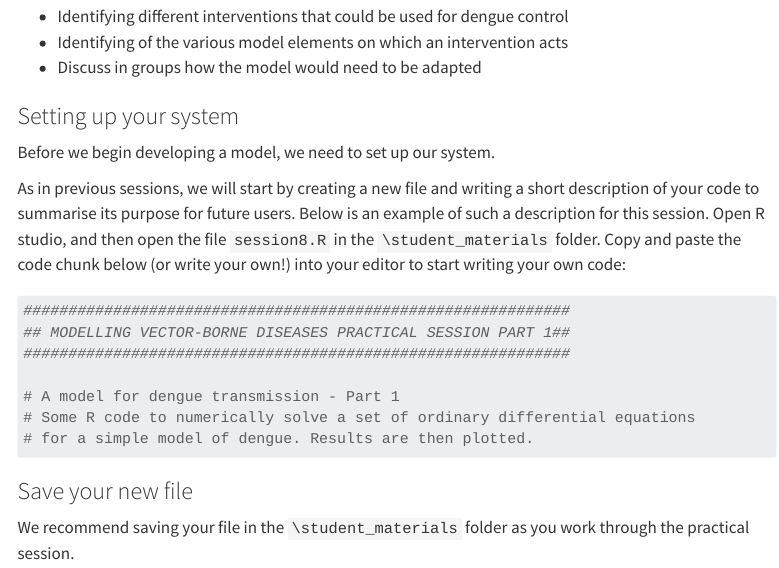
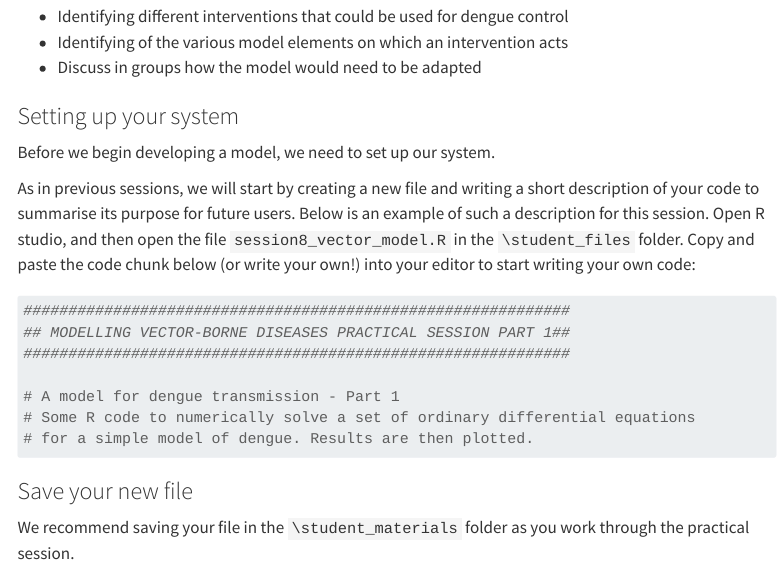
Before and after one commit to spectrum-spark/InfectiousDiseasesCourse, a Quarto document (session8_vector_borne_modelling_in_r/session8_vector_borne_modelling_in_r.qmd): the page in a window 1100 px wide, from 680 px down. Rendered offline with R 4.5, knitr and Pandoc in place of Quarto, with nearby package versions; menus at the side of the page are left out.

Commit message:
Minor changes session 8
Add student file as referred to in the material

````diff
--- a/session8_vector_borne_modelling_in_r/session8_vector_borne_modelling_in_r.qmd
+++ b/session8_vector_borne_modelling_in_r/session8_vector_borne_modelling_in_r.qmd
@@ -76,8 +76,8 @@ Before we begin developing a model, we need to set up our system.
 As in previous sessions, we will start by creating a new file and
 writing a short description of your code to summarise its purpose for
 future users. Below is an example of such a description for this
-session. Open R studio, and then open the file `session8.R` in the
-`\student_materials` folder. Copy and paste the code chunk below (or
+session. Open R studio, and then open the file `session8_vector_model.R` in the
+`\student_files` folder. Copy and paste the code chunk below (or
 write your own!) into your editor to start writing your own code:
 
 ```{r, echo=T}
````
Also changed, not shown: 3 other files.
